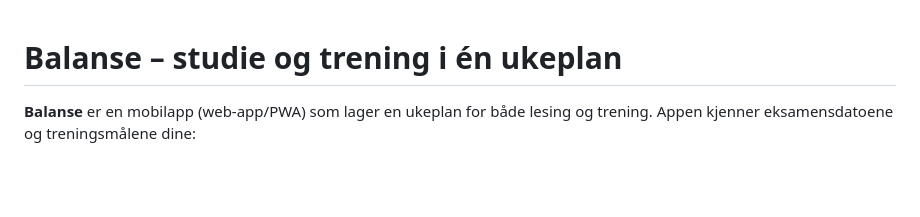
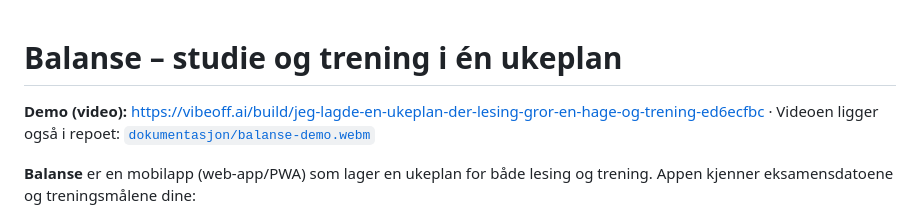
Before and after one commit to fadumo03/balanse, a Markdown page: README.md, the part around the change. Drawn GitHub-style; blank space fills up the shorter version.

Commit message:
Lenke til publisert demo på VibeOff
Co-Authored-By: Claude Opus 5.5 <noreply@anthropic.com>

```diff
--- a/README.md
+++ b/README.md
@@ -1,4 +1,7 @@
 # Balanse – studie og trening i én ukeplan
+
+**Demo (video):** <https://vibeoff.ai/build/jeg-lagde-en-ukeplan-der-lesing-gror-en-hage-og-trening-ed6ecfbc>
+· Videoen ligger også i repoet: [`dokumentasjon/balanse-demo.webm`](dokumentasjon/balanse-demo.webm)
 
 **Balanse** er en mobilapp (web-app/PWA) som lager en ukeplan for både lesing og trening.
 Appen kjenner eksamensdatoene og treningsmålene dine:
```
Also changed, not shown: dokumentasjon/utviklingslogg.md (+3 -0 lines).
